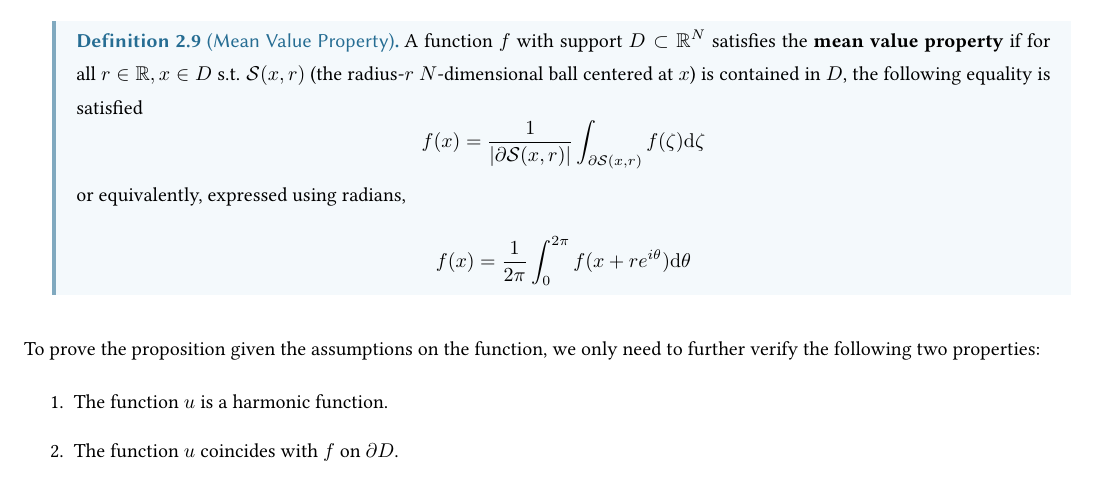
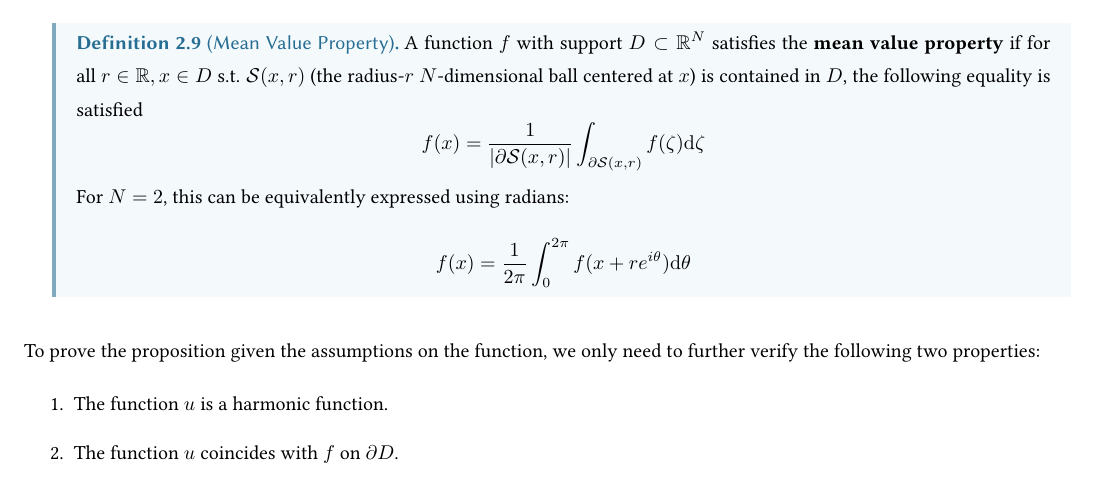
Before and after one commit to ARessegetesStery/SIG-Notes, a LaTeX document (Walkin-Robin/Survey/Walkin-Robin.tex): part of page 4 of 8, cut so that both start at the same text. Compiled offline with pdfLaTeX.

Commit message:
fix: errror in def in 2.2 [WR]

```diff
--- a/Walkin-Robin/Survey/Walkin-Robin.tex
+++ b/Walkin-Robin/Survey/Walkin-Robin.tex
@@ -142,7 +142,7 @@ The solution of the Dirichlet problem associated to function $f$ is computed dir
             \[
                 f(x) = \frac{1}{\abs{\partial \mathcal{S}(x, r)}}\int_{\partial \mathcal{S}(x, r)} f(\zeta) \d \zeta
             \]
-            or equivalently, expressed using radians,
+            For $N = 2$, this can be equivalently expressed using radians:
             \[
                 f(x) = \frac{1}{2 \pi} \int_0^{2\pi} f(x + r e^{i \theta}) \d \theta
             \]
```
Also changed, not shown: Walkin-Robin/Survey/Walkin-Robin.pdf.
